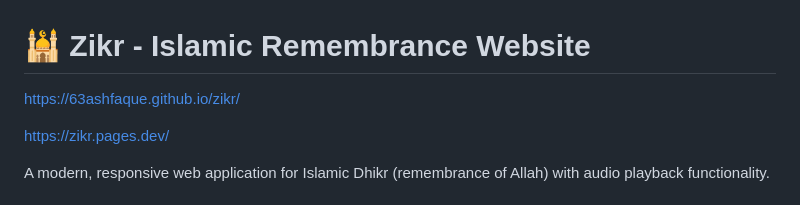
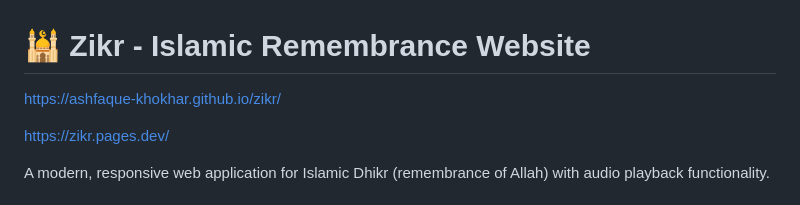
Before and after one commit to ashfaque-khokhar/zikr, a Markdown page: README.md, the part around the change. GitHub-like rendering.

```diff
--- a/README.md
+++ b/README.md
@@ -1,6 +1,6 @@
 # 🕌 Zikr - Islamic Remembrance Website
 
-[https://63ashfaque.github.io/zikr/](https://ashfaque-khokhar.github.io/zikr/)
+https://ashfaque-khokhar.github.io/zikr/
 
 https://zikr.pages.dev/
 
```
